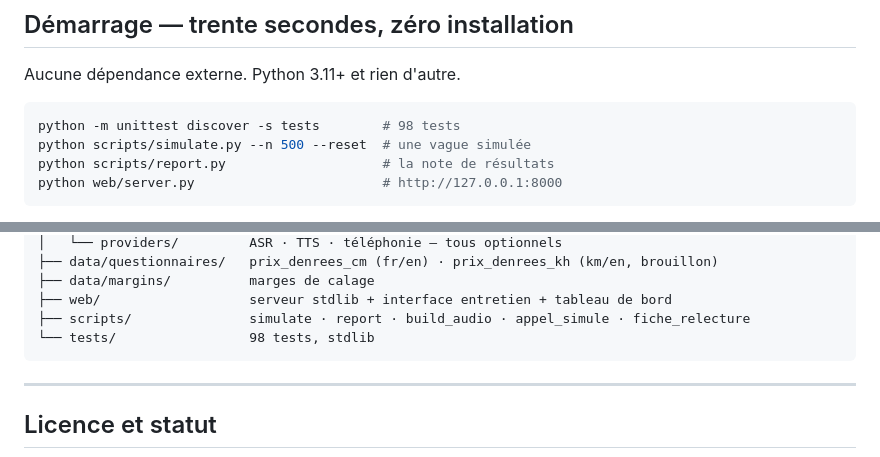
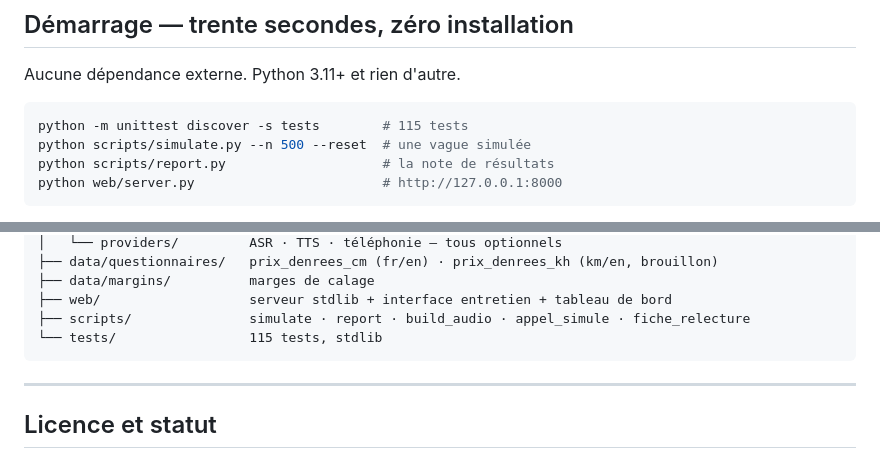
Before and after one commit to steevebanibe-art/ndara, a Markdown page: README.md, 2 parts joined by grey strips. Drawn GitHub-style.

Commit message:
Le compte de tests suit la realite: 115
Co-Authored-By: Claude Opus 5 <noreply@anthropic.com>

````diff
--- a/README.md
+++ b/README.md
@@ -46,7 +46,7 @@ Ce dépôt contient la seconde partie.
 Aucune dépendance externe. Python 3.11+ et rien d'autre.
 
 ```bash
-python -m unittest discover -s tests        # 98 tests
+python -m unittest discover -s tests        # 115 tests
 python scripts/simulate.py --n 500 --reset  # une vague simulée
 python scripts/report.py                    # la note de résultats
 python web/server.py                        # http://127.0.0.1:8000
@@ -366,7 +366,7 @@ ndara/
 ├── data/margins/          marges de calage
 ├── web/                   serveur stdlib + interface entretien + tableau de bord
 ├── scripts/               simulate · report · build_audio · appel_simule · fiche_relecture
-└── tests/                 98 tests, stdlib
+└── tests/                 115 tests, stdlib
 ```
 
 ---
````
